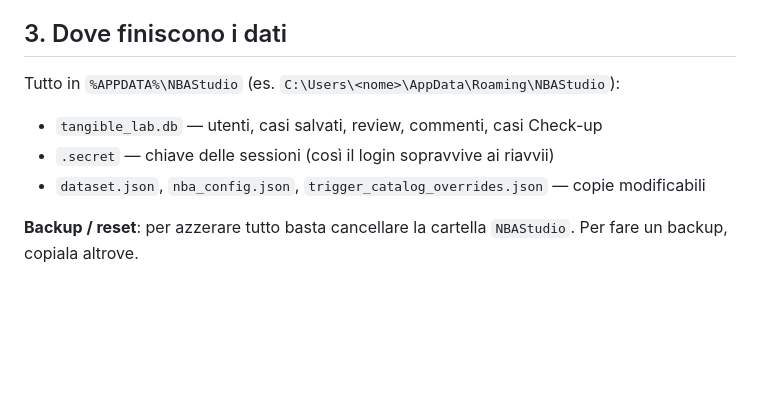
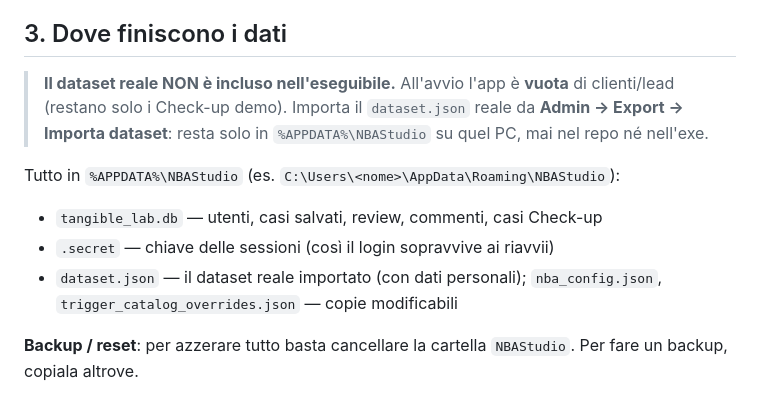
Before and after one commit to luscarpa-pro/nba, a Markdown page: tangible_lab/DISTRIBUZIONE_WINDOWS.md, the part around the change. Rendered like a GitHub page; blank space fills up the shorter version.

Commit message:
Docs: import del dataset in locale (app vuota di fabbrica)
Nota nella guida di distribuzione Windows: il dataset reale non è nell'exe,
si importa da Admin → Export → Importa dataset e resta solo in %APPDATA%.

Co-Authored-By: Claude Opus 4.8 (1M context) <noreply@anthropic.com>

```diff
--- a/tangible_lab/DISTRIBUZIONE_WINDOWS.md
+++ b/tangible_lab/DISTRIBUZIONE_WINDOWS.md
@@ -41,10 +41,16 @@ Copia `NBAStudio.exe` dove vuoi (Desktop, una cartella, ecc.) e fai **doppio cli
 
 ## 3. Dove finiscono i dati
 
+> **Il dataset reale NON è incluso nell'eseguibile.** All'avvio l'app è **vuota**
+> di clienti/lead (restano solo i Check-up demo). Importa il `dataset.json` reale da
+> **Admin → Export → Importa dataset**: resta solo in `%APPDATA%\NBAStudio` su quel PC,
+> mai nel repo né nell'exe.
+
 Tutto in `%APPDATA%\NBAStudio` (es. `C:\Users\<nome>\AppData\Roaming\NBAStudio`):
 - `tangible_lab.db` — utenti, casi salvati, review, commenti, casi Check-up
 - `.secret` — chiave delle sessioni (così il login sopravvive ai riavvii)
-- `dataset.json`, `nba_config.json`, `trigger_catalog_overrides.json` — copie modificabili
+- `dataset.json` — il dataset reale importato (con dati personali); `nba_config.json`,
+  `trigger_catalog_overrides.json` — copie modificabili
 
 **Backup / reset**: per azzerare tutto basta cancellare la cartella `NBAStudio`.
 Per fare un backup, copiala altrove.
```
